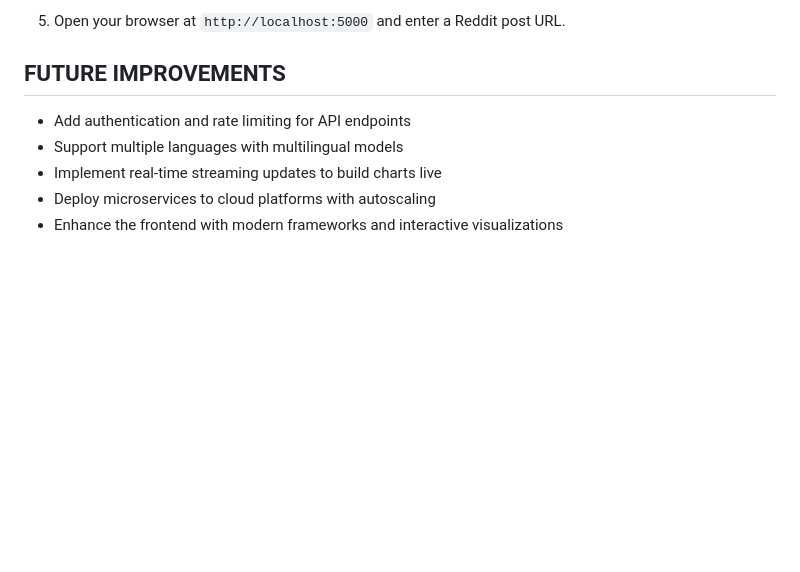
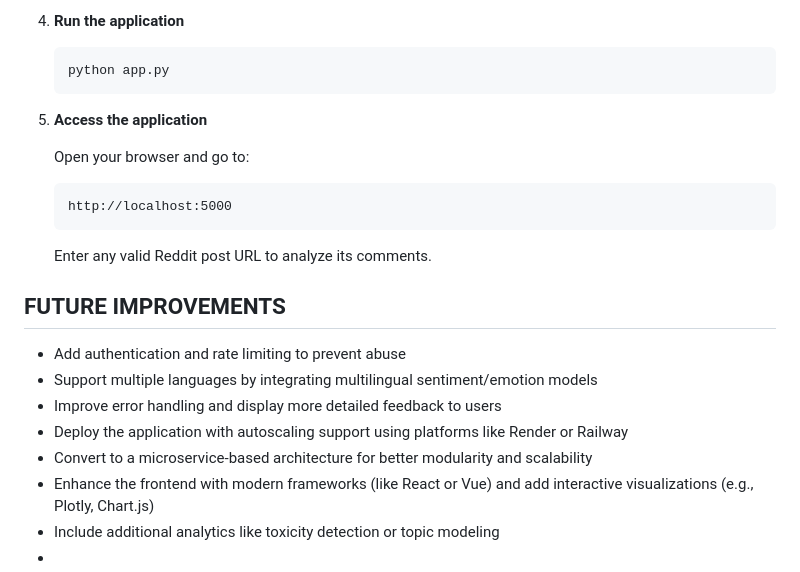
Before and after one commit to Zoaib-Sir/Sentireddit, a Markdown page: README.md, the part around the change printed below. Rendered like a GitHub page; blank space fills up the shorter version.

````diff
--- a/README.md
+++ b/README.md
@@ -78,10 +78,26 @@ Access the live demo here: [https://sentireddit.onrender.com](https://sentireddi
 
-5. Open your browser at `http://localhost:5000` and enter a Reddit post URL.
+4. **Run the application**
+    ```bash
+    python app.py
+    ```
+
+5. **Access the application**
+
+    Open your browser and go to:
+    ```
+    http://localhost:5000
+    ```
+
+    Enter any valid Reddit post URL to analyze its comments.
+
 
 ## FUTURE IMPROVEMENTS
 
-- Add authentication and rate limiting for API endpoints
-- Support multiple languages with multilingual models
-- Implement real-time streaming updates to build charts live
-- Deploy microservices to cloud platforms with autoscaling
-- Enhance the frontend with modern frameworks and interactive visualizations
+- Add authentication and rate limiting to prevent abuse
+- Support multiple languages by integrating multilingual sentiment/emotion models
+- Improve error handling and display more detailed feedback to users
+- Deploy the application with autoscaling support using platforms like Render or Railway
+- Convert to a microservice-based architecture for better modularity and scalability
+- Enhance the frontend with modern frameworks (like React or Vue) and add interactive visualizations (e.g., Plotly, Chart.js)
+- Include additional analytics like toxicity detection or topic modeling
+-
````
Also changed, not shown: other parts of README.md (+41 -41 lines).
